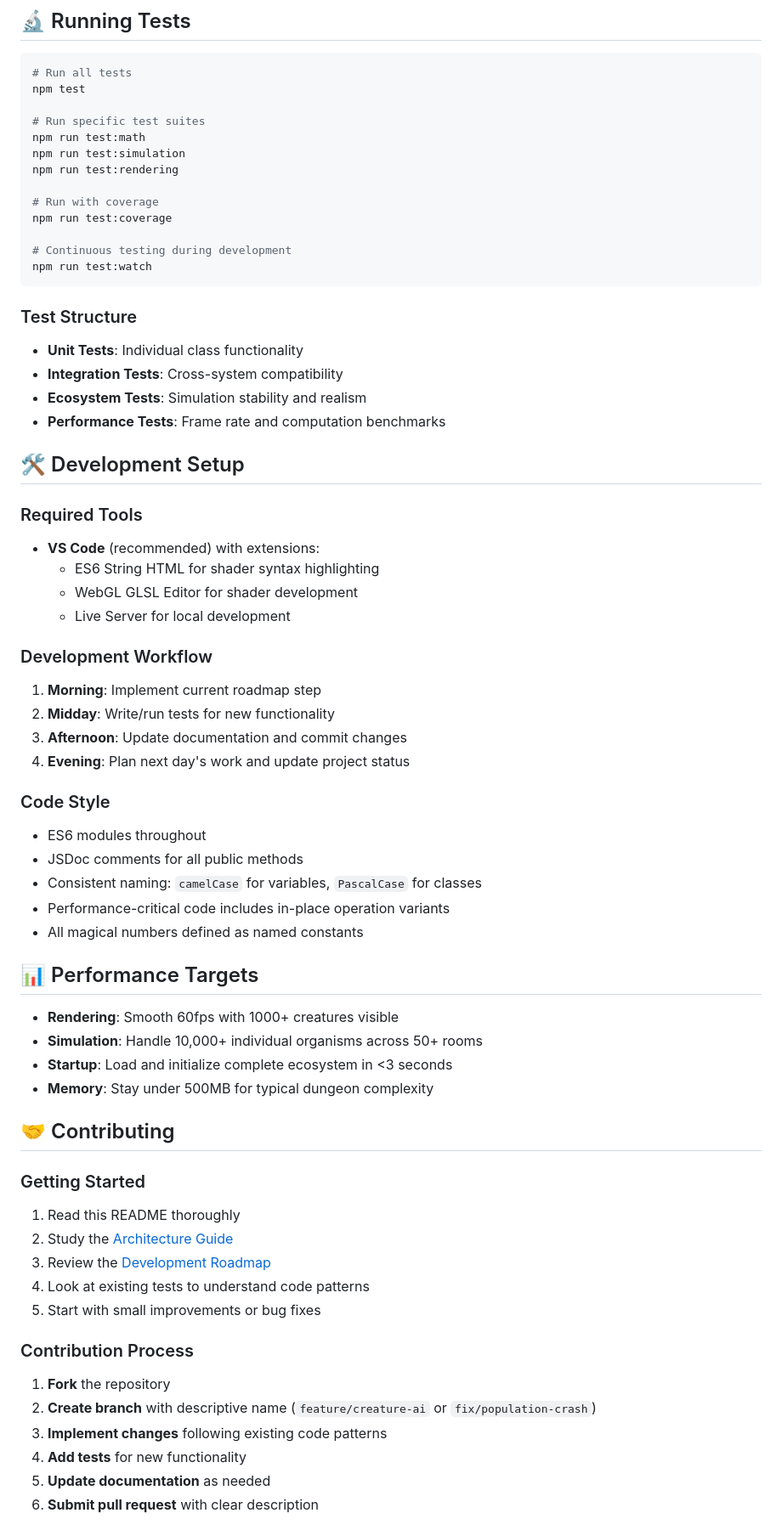
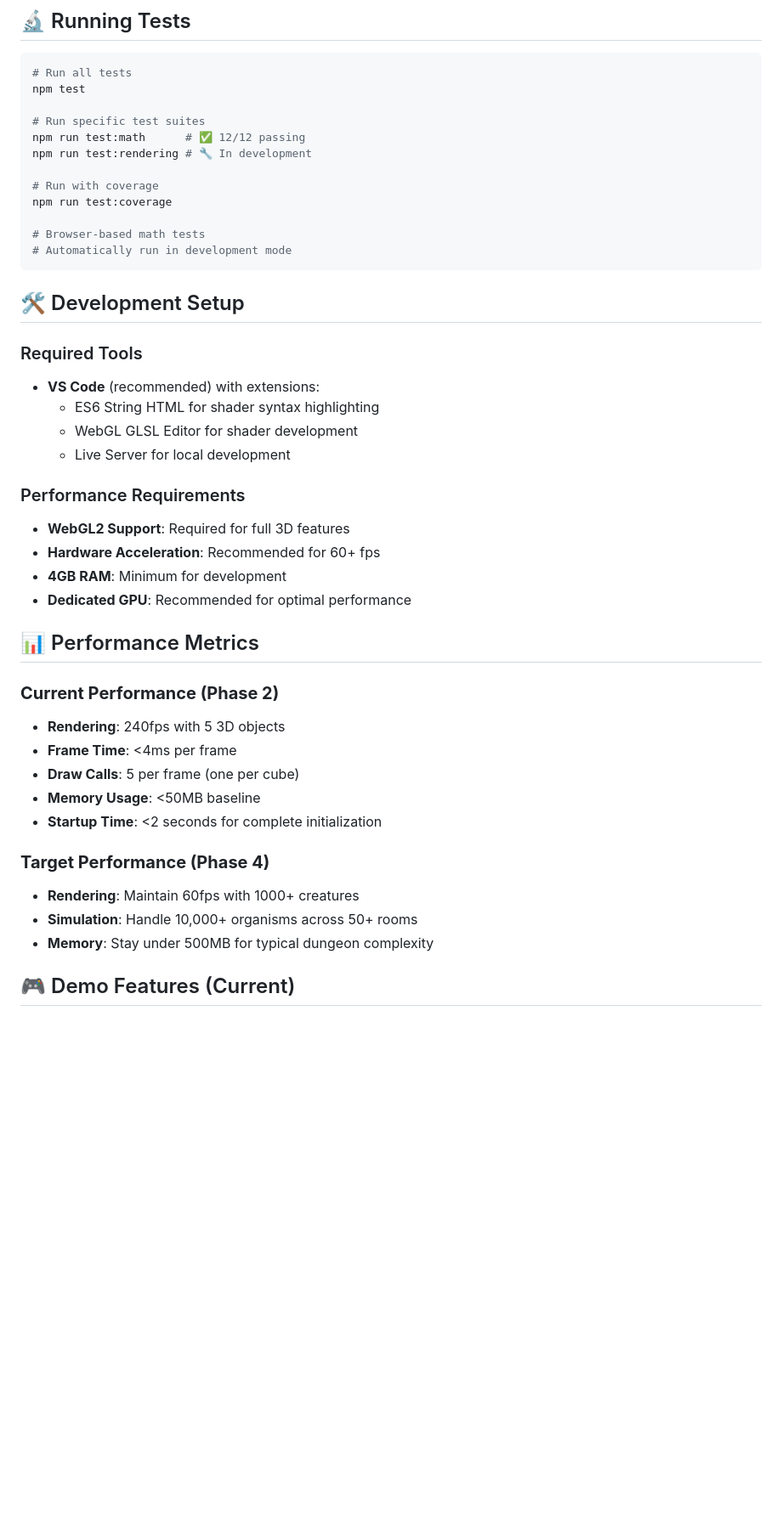
Before and after one commit to wyattmchalffey/dungeon-ecosystem-3d, a Markdown page: README.md, the part around one of its changes. Shown at 85% size. Drawn GitHub-style; blank space fills up the shorter version.

Commit message:
documentation update

````diff
--- a/README.md
+++ b/README.md
@@ -121,22 +163,15 @@ K = baseCapacity × environmentalSuitability
 npm test
 
 # Run specific test suites
-npm run test:math
-npm run test:simulation
-npm run test:rendering
+npm run test:math      # ✅ 12/12 passing
+npm run test:rendering # 🔧 In development
 
 # Run with coverage
 npm run test:coverage
 
-# Continuous testing during development
-npm run test:watch
+# Browser-based math tests
+# Automatically run in development mode
 ```
-
-### Test Structure
-- **Unit Tests**: Individual class functionality
-- **Integration Tests**: Cross-system compatibility
-- **Ecosystem Tests**: Simulation stability and realism
-- **Performance Tests**: Frame rate and computation benchmarks
 
 ## 🛠️ Development Setup
 
@@ -146,40 +181,25 @@ npm run test:watch
   - WebGL GLSL Editor for shader development
   - Live Server for local development
 
-### Development Workflow
-1. **Morning**: Implement current roadmap step
-2. **Midday**: Write/run tests for new functionality
-3. **Afternoon**: Update documentation and commit changes
-4. **Evening**: Plan next day's work and update project status
+### Performance Requirements
+- **WebGL2 Support**: Required for full 3D features
+- **Hardware Acceleration**: Recommended for 60+ fps
+- **4GB RAM**: Minimum for development
+- **Dedicated GPU**: Recommended for optimal performance
 
-### Code Style
-- ES6 modules throughout
-- JSDoc comments for all public methods
-- Consistent naming: `camelCase` for variables, `PascalCase` for classes
-- Performance-critical code includes in-place operation variants
-- All magical numbers defined as named constants
+## 📊 Performance Metrics
 
-## 📊 Performance Targets
+### **Current Performance (Phase 2)**
+- **Rendering**: 240fps with 5 3D objects
+- **Frame Time**: <4ms per frame
+- **Draw Calls**: 5 per frame (one per cube)
+- **Memory Usage**: <50MB baseline
+- **Startup Time**: <2 seconds for complete initialization
 
-- **Rendering**: Smooth 60fps with 1000+ creatures visible
-- **Simulation**: Handle 10,000+ individual organisms across 50+ rooms
-- **Startup**: Load and initialize complete ecosystem in <3 seconds
+### **Target Performance (Phase 4)**
+- **Rendering**: Maintain 60fps with 1000+ creatures
+- **Simulation**: Handle 10,000+ organisms across 50+ rooms
 - **Memory**: Stay under 500MB for typical dungeon complexity
 
-## 🤝 Contributing
+## 🎮 Demo Features (Current)
 
-### Getting Started
-1. Read this README thoroughly
-2. Study the [Architecture Guide](docs/ARCHITECTURE.md)
-3. Review the [Development Roadmap](docs/ROADMAP.md)
-4. Look at existing tests to understand code patterns
-5. Start with small improvements or bug fixes
-
-### Contribution Process
-1. **Fork** the repository
-2. **Create branch** with descriptive name (`feature/creature-ai` or `fix/population-crash`)
-3. **Implement changes** following existing code patterns
-4. **Add tests** for new functionality
-5. **Update documentation** as needed
-6. **Submit pull request** with clear description
-
````
Also changed, not shown: other parts of README.md (+85 -93 lines), docs/ROADMAP.md (added, +292 -0 lines).
